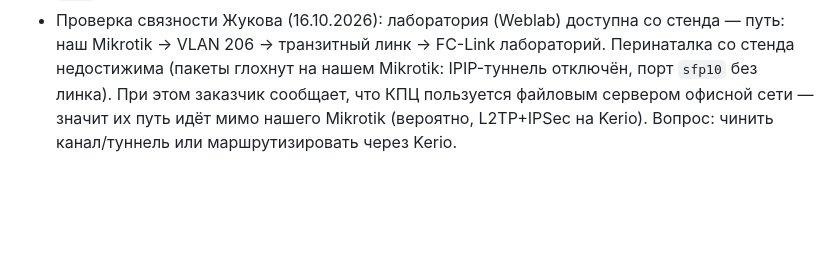
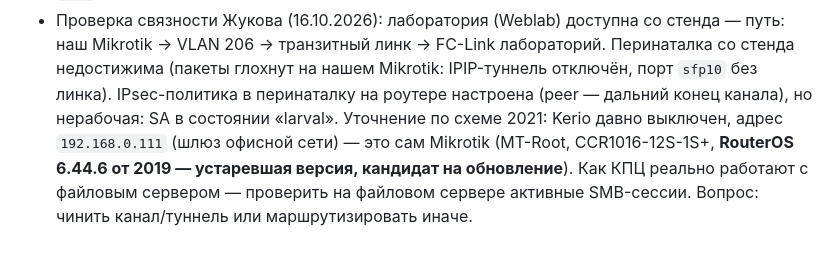
Before and after one commit to puginav-ai/SecOps, a Markdown page: docs/SDD.md, the part around the change. Drawn GitHub-style; blank space fills up the shorter version.

Commit message:
docs: correct Kerio reference — 192.168.0.111 is the Mikrotik itself
Live evidence: both .60 and .111 are on sfp12 (MAC 48:8F:5A, Routerboard);
identity MT-Root, CCR1016-12S-1S+, RouterOS 6.44.6 (2019, outdated).
IPsec policy to the perinatal center exists but the SA stays larval.

```diff
--- a/docs/SDD.md
+++ b/docs/SDD.md
@@ -542,6 +542,9 @@ Assurance pack отдельной сущностью не вводим (MVP): э
 - Проверка связности Жукова (16.10.2026): лаборатория (Weblab) доступна со стенда — путь:
   наш Mikrotik → VLAN 206 → транзитный линк → FC-Link лабораторий. Перинаталка со стенда
   недостижима (пакеты глохнут на нашем Mikrotik: IPIP-туннель отключён, порт `sfp10` без линка).
-  При этом заказчик сообщает, что КПЦ пользуется файловым сервером офисной сети — значит их путь
-  идёт мимо нашего Mikrotik (вероятно, L2TP+IPSec на Kerio). Вопрос: чинить канал/туннель или
-  маршрутизировать через Kerio.
+  IPsec-политика в перинаталку на роутере настроена (peer — дальний конец канала), но нерабочая:
+  SA в состоянии «larval». Уточнение по схеме 2021: Kerio давно выключен, адрес `192.168.0.111`
+  (шлюз офисной сети) — это сам Mikrotik (MT-Root, CCR1016-12S-1S+, **RouterOS 6.44.6 от 2019 —
+  устаревшая версия, кандидат на обновление**). Как КПЦ реально работают с файловым сервером —
+  проверить на файловом сервере активные SMB-сессии. Вопрос: чинить канал/туннель или
+  маршрутизировать иначе.
```
